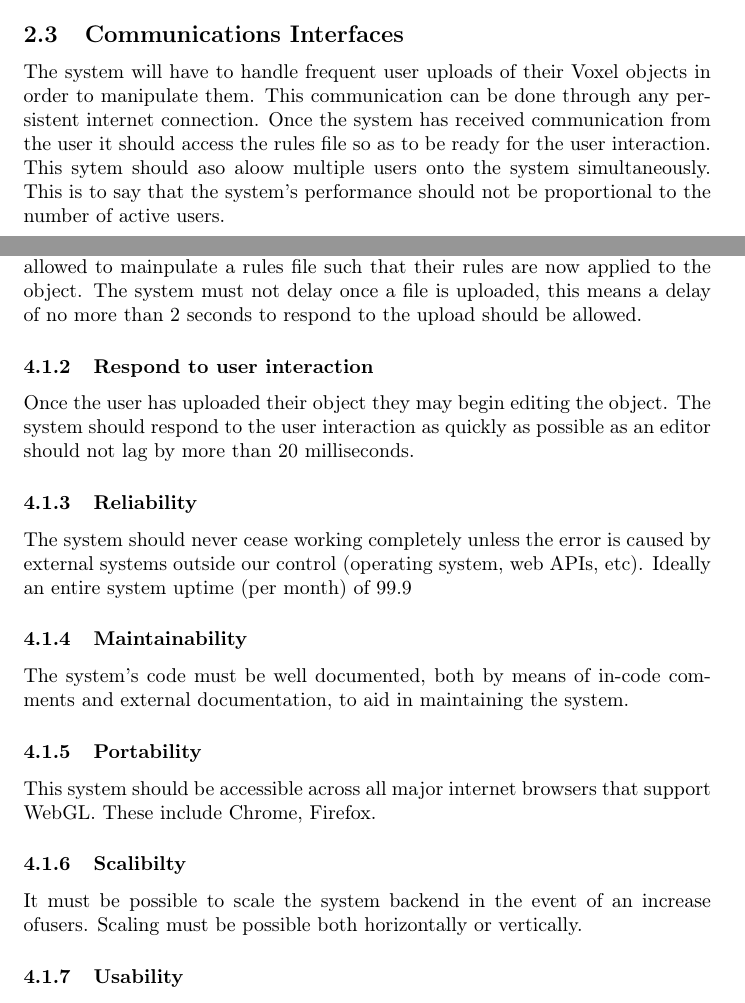
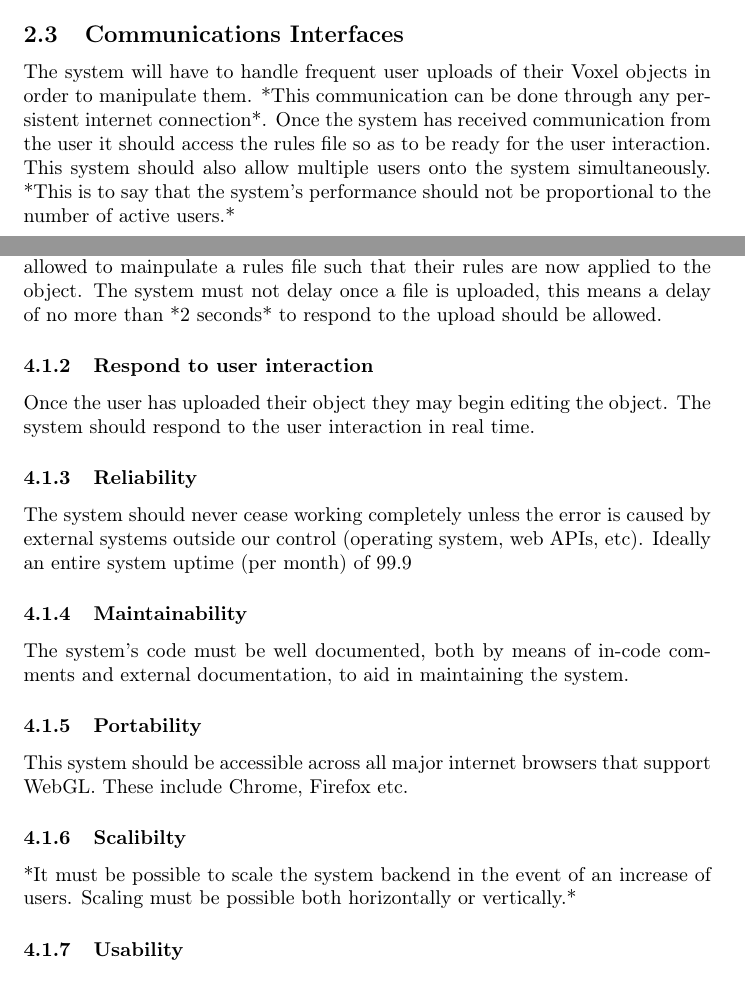
Before and after one commit to Idrian/Absolute-0-, a LaTeX document (Documents/Requirements Specification/requirementsspecification.tex): two parts of pages 5 and 7 of 8, joined at a grey line, cut so that both start at the same text. Compiled offline with pdfLaTeX.

Commit message:
Added stars for comments

```diff
--- a/Documents/Requirements Specification/requirementsspecification.tex
+++ b/Documents/Requirements Specification/requirementsspecification.tex
@@ -99,11 +99,11 @@
 		voxel objexts. The system will run off all major internet browsers that support WebGL.
 
 		\subsection{Communications Interfaces}
-		The system will have to handle frequent user uploads of their Voxel objects in order to manipulate them. This
-		communication can be done through any persistent internet connection. Once the system has received communication from
-		the user it should access the rules file so as to be ready for the user interaction. This sytem should aso aloow
-		multiple users onto the system simultaneously. This is to say that the system's performance should not be proportional
-		to the number of active users.
+		The system will have to handle frequent user uploads of their Voxel objects in order to manipulate them. *This
+		communication can be done through any persistent internet connection*. Once the system has received communication from
+		the user it should access the rules file so as to be ready for the user interaction. This system should also allow
+		multiple users onto the system simultaneously. *This is to say that the system's performance should not be proportional
+		to the number of active users.*
 
 	\pagebreak
 
@@ -125,11 +125,11 @@
 		\subsubsection {Time to respond to an uploaded file}
 		A user is required to upload a voxel object to the system and then will be allowed to mainpulate a rules file such that
 		their rules are now applied to the object. The system must not delay once a file is uploaded, this means a delay of no
-		more than 2 seconds to respond to the upload should be allowed.
+		more than *2 seconds* to respond to the upload should be allowed.
 
 		\subsubsection{Respond to user interaction}
 		Once the user has uploaded their object they may begin editing the object. The system should respond to the user
-		interaction as quickly as possible as an editor should not lag by more than 20 milliseconds.
+		interaction in real time.
 
 		\subsubsection{Reliability}
 		The system should never cease working completely unless the error is caused
@@ -141,11 +141,11 @@
 		maintaining the system.
 
 		\subsubsection{Portability}
-		This system should be accessible across all major internet browsers that support WebGL. These include Chrome, Firefox.
+		This system should be accessible across all major internet browsers that support WebGL. These include Chrome, Firefox 			etc.
 
 		\subsubsection{Scalibilty}
-		It must be possible to scale the system backend in the event of an increase ofusers. Scaling must be possible both
-		horizontally or vertically.
+		*It must be possible to scale the system backend in the event of an increase of users. Scaling must be possible both
+		horizontally or vertically.*
 
 		\subsubsection{Usability}
 		The Voxel system should be easy to operate and understand. The core functions of the system shouldn't take the user more
```
Also changed, not shown: Documents/Requirements Specification/requirementsspecification.tex (2 more changed lines).
